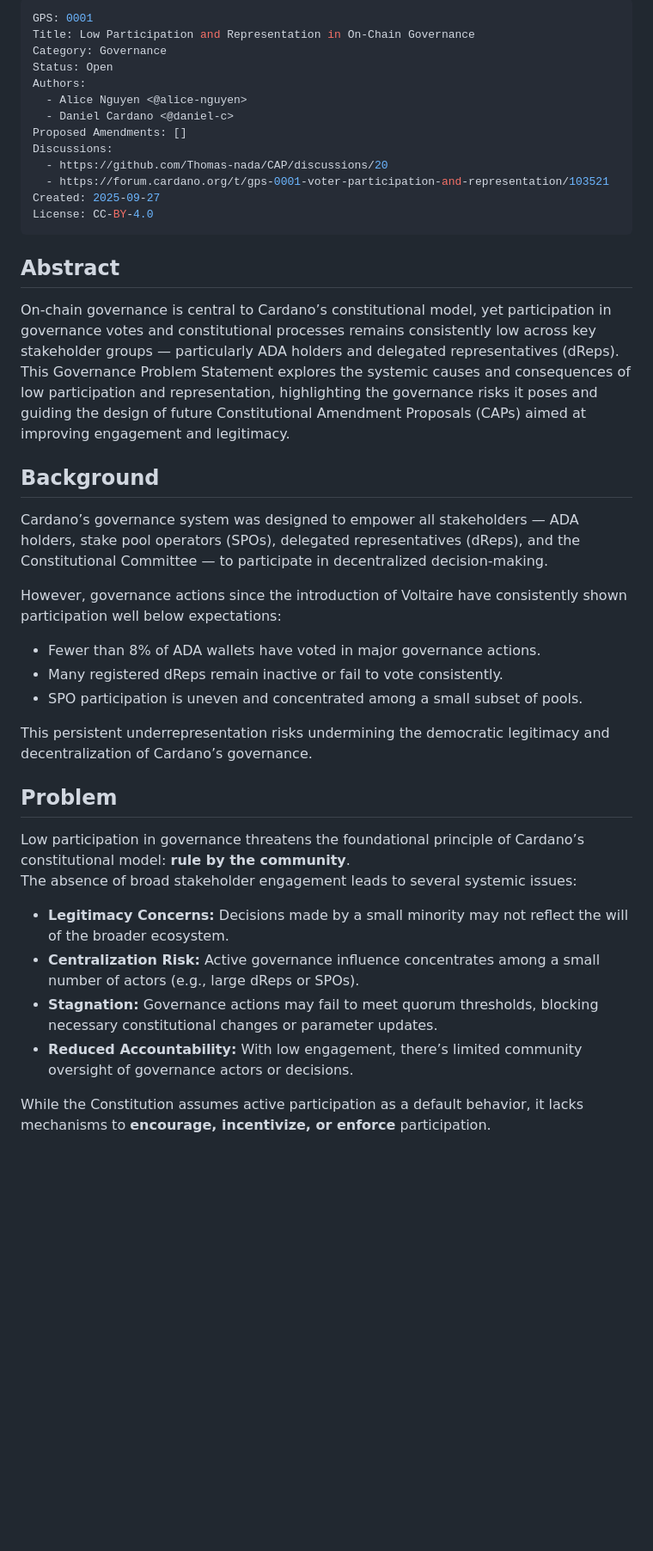
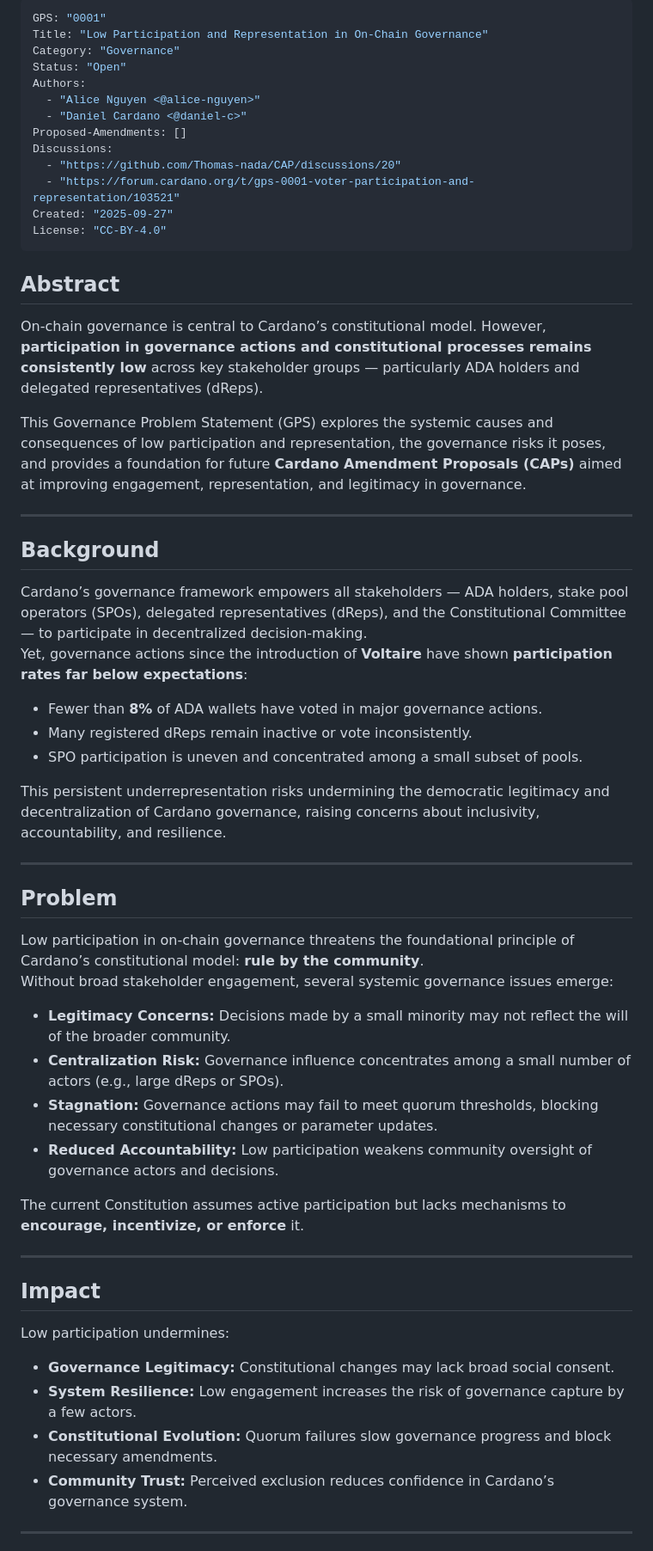
Before and after one commit to Thomas-nada/CAP, a Markdown page: GPS-0001/README.md, the part around the change printed below. Shown: that part at 86% size. GitHub-like rendering; blank space fills up the shorter version.

```diff
--- a/GPS-0001/README.md
+++ b/GPS-0001/README.md
@@ -1,44 +1,62 @@
 ---
-GPS: 0001
-Title: Low Participation and Representation in On-Chain Governance
-Category: Governance
-Status: Open
+GPS: "0001"
+Title: "Low Participation and Representation in On-Chain Governance"
+Category: "Governance"
+Status: "Open"
 Authors:
-  - Alice Nguyen <@alice-nguyen>
-  - Daniel Cardano <@daniel-c>
-Proposed Amendments: []
+  - "Alice Nguyen <@alice-nguyen>"
+  - "Daniel Cardano <@daniel-c>"
+Proposed-Amendments: []
 Discussions:
-  - https://github.com/Thomas-nada/CAP/discussions/20
-  - https://forum.cardano.org/t/gps-0001-voter-participation-and-representation/103521
-Created: 2025-09-27
-License: CC-BY-4.0
+  - "https://github.com/Thomas-nada/CAP/discussions/20"
+  - "https://forum.cardano.org/t/gps-0001-voter-participation-and-representation/103521"
+Created: "2025-09-27"
+License: "CC-BY-4.0"
 ---
 
 ## Abstract
 
-On-chain governance is central to Cardano’s constitutional model, yet participation in governance votes and constitutional processes remains consistently low across key stakeholder groups — particularly ADA holders and delegated representatives (dReps).
-This Governance Problem Statement explores the systemic causes and consequences of low participation and representation, highlighting the governance risks it poses and guiding the design of future Constitutional Amendment Proposals (CAPs) aimed at improving engagement and legitimacy.
+On-chain governance is central to Cardano’s constitutional model. However, **participation in governance actions and constitutional processes remains consistently low** across key stakeholder groups — particularly ADA holders and delegated representatives (dReps).
+
+This Governance Problem Statement (GPS) explores the systemic causes and consequences of low participation and representation, the governance risks it poses, and provides a foundation for future **Cardano Amendment Proposals (CAPs)** aimed at improving engagement, representation, and legitimacy in governance.
+
+---
 
 ## Background
 
-Cardano’s governance system was designed to empower all stakeholders — ADA holders, stake pool operators (SPOs), delegated representatives (dReps), and the Constitutional Committee — to participate in decentralized decision-making.
+Cardano’s governance framework empowers all stakeholders — ADA holders, stake pool operators (SPOs), delegated representatives (dReps), and the Constitutional Committee — to participate in decentralized decision-making.
+Yet, governance actions since the introduction of **Voltaire** have shown **participation rates far below expectations**:
 
-However, governance actions since the introduction of Voltaire have consistently shown participation well below expectations:
-
-- Fewer than 8% of ADA wallets have voted in major governance actions.
-- Many registered dReps remain inactive or fail to vote consistently.
+- Fewer than **8%** of ADA wallets have voted in major governance actions.
+- Many registered dReps remain inactive or vote inconsistently.
 - SPO participation is uneven and concentrated among a small subset of pools.
 
-This persistent underrepresentation risks undermining the democratic legitimacy and decentralization of Cardano’s governance.
+This persistent underrepresentation risks undermining the democratic legitimacy and decentralization of Cardano governance, raising concerns about inclusivity, accountability, and resilience.
+
+---
 
 ## Problem
 
-Low participation in governance threatens the foundational principle of Cardano’s constitutional model: **rule by the community**.
-The absence of broad stakeholder engagement leads to several systemic issues:
+Low participation in on-chain governance threatens the foundational principle of Cardano’s constitutional model: **rule by the community**.
+Without broad stakeholder engagement, several systemic governance issues emerge:
 
-- **Legitimacy Concerns:** Decisions made by a small minority may not reflect the will of the broader ecosystem.
-- **Centralization Risk:** Active governance influence concentrates among a small number of actors (e.g., large dReps or SPOs).
+- **Legitimacy Concerns:** Decisions made by a small minority may not reflect the will of the broader community.
+- **Centralization Risk:** Governance influence concentrates among a small number of actors (e.g., large dReps or SPOs).
 - **Stagnation:** Governance actions may fail to meet quorum thresholds, blocking necessary constitutional changes or parameter updates.
-- **Reduced Accountability:** With low engagement, there’s limited community oversight of governance actors or decisions.
+- **Reduced Accountability:** Low participation weakens community oversight of governance actors and decisions.
 
-While the Constitution assumes active participation as a default behavior, it lacks mechanisms to **encourage, incentivize, or enforce** participation.
+The current Constitution assumes active participation but lacks mechanisms to **encourage, incentivize, or enforce** it.
+
+---
+
+## Impact
+
+Low participation undermines:
+
+- **Governance Legitimacy:** Constitutional changes may lack broad social consent.
+- **System Resilience:** Low engagement increases the risk of governance capture by a few actors.
+- **Constitutional Evolution:** Quorum failures slow governance progress and block necessary amendments.
+- **Community Trust:** Perceived exclusion reduces confidence in Cardano’s governance system.
+
+---
+
```
Also changed, not shown: other parts of GPS-0001/README.md (+34 -30 lines).
